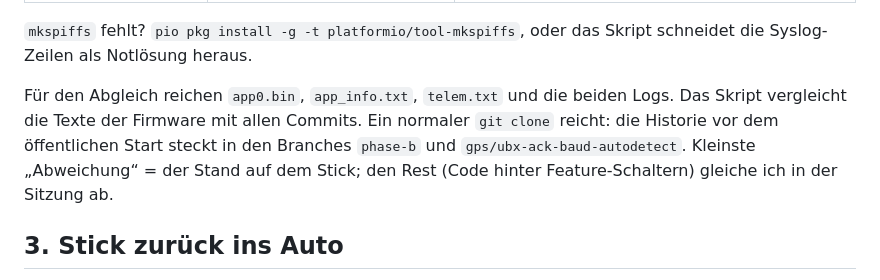
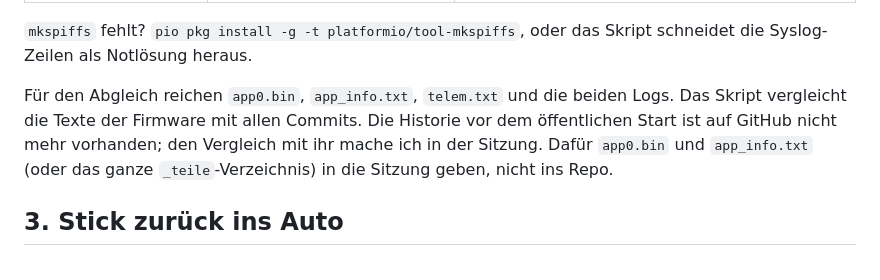
Before and after one commit to IDmate-app/IDTelemetry, a Markdown page: docs/LADEPAUSE.md, the part around the change. Drawn GitHub-style.

Commit message:
Ladepause: Vergleich in der Sitzung

```diff
--- a/docs/LADEPAUSE.md
+++ b/docs/LADEPAUSE.md
@@ -65,11 +65,10 @@ Ergebnis in `stick_full_2026-11-06_teile/`:
 Skript schneidet die Syslog-Zeilen als Notlösung heraus.
 
 Für den Abgleich reichen `app0.bin`, `app_info.txt`, `telem.txt` und die beiden
-Logs. Das Skript vergleicht die Texte der Firmware mit allen Commits. Ein normaler
-`git clone` reicht: die Historie vor dem öffentlichen Start steckt in den
-Branches `phase-b` und `gps/ubx-ack-baud-autodetect`. Kleinste „Abweichung“ =
-der Stand auf dem Stick; den Rest (Code hinter Feature-Schaltern) gleiche ich
-in der Sitzung ab.
+Logs. Das Skript vergleicht die Texte der Firmware mit allen Commits. Die Historie
+vor dem öffentlichen Start ist auf GitHub nicht mehr vorhanden; den Vergleich
+mit ihr mache ich in der Sitzung. Dafür `app0.bin` und `app_info.txt` (oder das
+ganze `_teile`-Verzeichnis) in die Sitzung geben, nicht ins Repo.
 
 ## 3. Stick zurück ins Auto
 
```
